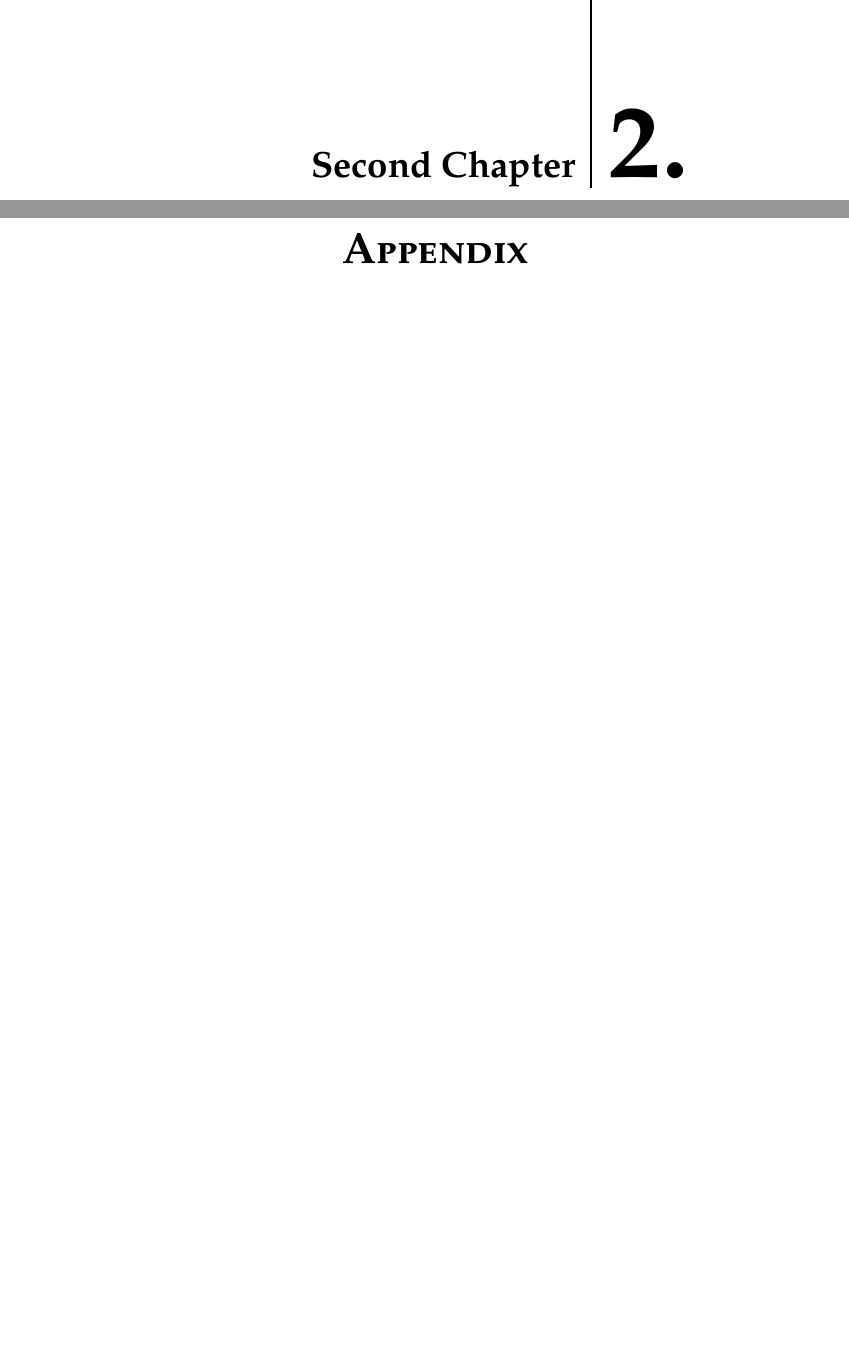
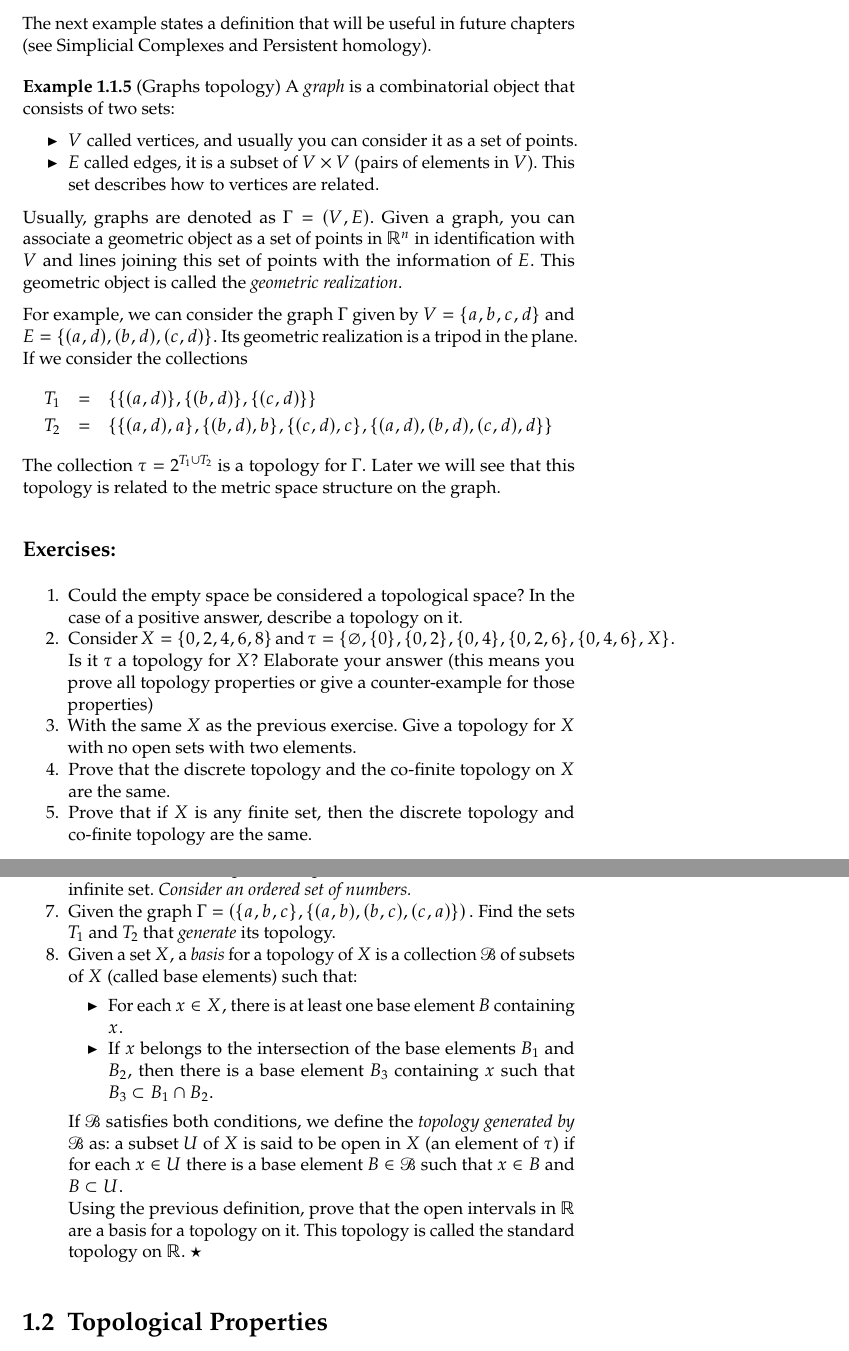
Before and after one commit to alxcn/TDANotes, a LaTeX book (TDANotes.tex): two parts of pages 6 and 7 of 8 before the commit and two parts of pages 5 and 6 of 6 after it, joined at a grey line, cut at the place of the change, the shorter picture padded with empty space. Compiled offline with pdfLaTeX.

Commit message:
add S2 C1

```diff
--- a/TDANotes.tex
+++ b/TDANotes.tex
@@ -132,16 +132,70 @@ Both $(X,\tau_1)$ and $(X,\tau_2)$ are topological spaces but they are not the s
 Therefore in order to obtain the same topological space we need to find exactly the same open sets in both topologies.
 \end{example}
 
+The next example states a definition that will be useful in future chapters (see Simplicial Complexes and Persistent homology).
 
-\chapter{Second Chapter}
+\begin{example}[Graphs topology]
+A \emph{graph} is a combinatorial object that consists of two sets:
+\begin{itemize}
+\item $V$ called vertices, and usually you can consider it as a set of points.
+\item $E$ called edges, it is a subset of $V\times V$ (pairs of elements in $V$). This set describes how to vertices are related.
+\end{itemize}
 
-\appendix % From here onwards, chapters are numbered with letters, as is the appendix convention
+ Usually, graphs are denoted as $\Gamma=(V, E).$ Given a graph, you can associate a geometric object as a set of points in $\mathbb{R}^n$ in identification with $V$ and lines joining this set of points with the information of $E.$ This geometric object is called the \emph{geometric realization}.
 
-\pagelayout{wide} % No margins
-\addpart{Appendix}
-\pagelayout{margin} % Restore margins
+% \begin{figure}[h]
+ %put examples of graphs
+ %\end{figure}
 
-\chapter{Some more blindtext}
+ For example, we can consider the graph $\Gamma$ given by $V=\{a,b,c,d\}$ and $E=\{(a,d),(b,d),(c,d)\}.$ Its geometric realization is a tripod in the plane. If we consider the collections
+ \begin{eqnarray*}
+ T_1 & =& \{\{(a,d)\},\{(b,d)\},\{(c,d)\}\} \\
+ T_2 & = &\{\{(a,d),a\},\{(b,d),b\},\{(c,d),c\},\{(a,d),(b,d),(c,d),d\}\}
+ \end{eqnarray*}
+ The collection $\tau=2^{T_1\cup T_2}$ is a topology for $\Gamma.$ Later we will see that this topology is related to the metric space structure on the graph.
+\end{example}
+
+\subsection{Exercises:}
+
+\begin{enumerate}
+
+\item Could the empty space be considered a topological space? In the case of a positive answer, describe a topology on it.
+
+\item Consider $X=\{0,2,4,6,8\}$ and $\tau=\{\varnothing, \{0\},\{0,2\},\{0,4\},\{0,2,6\},\{0,4,6\},X\}.$ Is it $\tau$ a topology for $X$? Elaborate your answer (this means you prove all topology properties or give a counter-example for those properties)
+
+\item With the same $X$ as the previous exercise. Give a topology for $X$ with no open sets with two elements.
+
+\item Prove that the discrete topology and the co-finite topology on $X$ are the same.
+
+\item Prove that if $X$ is any finite set, then the discrete topology and co-finite topology are the same.
+
+\item Give a counter-example of the previous statement when $X$ is an infinite set. \emph{Consider an ordered set of numbers.}
+
+\item Given the graph $\Gamma=\left(\{a,b,c\},\{(a,b),(b,c),(c,a)\}\right).$ Find the sets $T_1$ and $T_2$ that \emph{generate} its topology.
+
+\item Given a set $X,$ a \emph{basis} for a topology of $X$ is a collection $\mathcal{B}$ of subsets of $X$ (called base elements) such that:
+\begin{itemize}
+\item For each $x\in X,$ there is at least one base element $B$ containing $x.$
+\item If $x$ belongs to the intersection of the base elements $B_1$ and $B_2,$ then there is a base element $B_3$ containing $x$ such that $B_3\subset B_1\cap B_2.$
+\end{itemize}
+If $\mathcal{B}$ satisfies both conditions, we define the \emph{topology generated by} $\mathcal{B}$ as: a subset $U$ of $X$ is said to be open in $X$ (an element of $\tau$) if for each $x\in U$ there is a base element $B\in\mathcal{B}$ such that $x\in B$ and $B\subset U.$
+
+Using the previous definition, prove that the open intervals in $\mathbb{R}$ are a basis for a topology on it. This topology is called the standard topology on $\mathbb{R}.$ $\star$
+\end{enumerate}
+
+\section{Topological Properties}
+
+
+
+%\chapter{Second Chapter}
+%
+%\appendix % From here on wards, chapters are numbered with letters, as is the appendix convention
+%
+%\pagelayout{wide} % No margins
+%\addpart{Appendix}
+%\pagelayout{margin} % Restore margins
+%
+%\chapter{Some more blind-text}
 
 
 %----------------------------------------------------------------------------------------
```
Also changed, not shown: TDAbib.bib (added, +7 -0 lines), TDANotes.pdf, TDANotes.tex (4 more changed lines), 1 other file.
